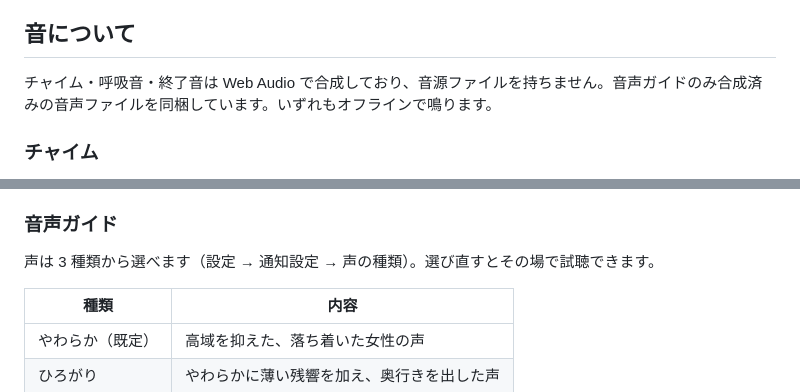
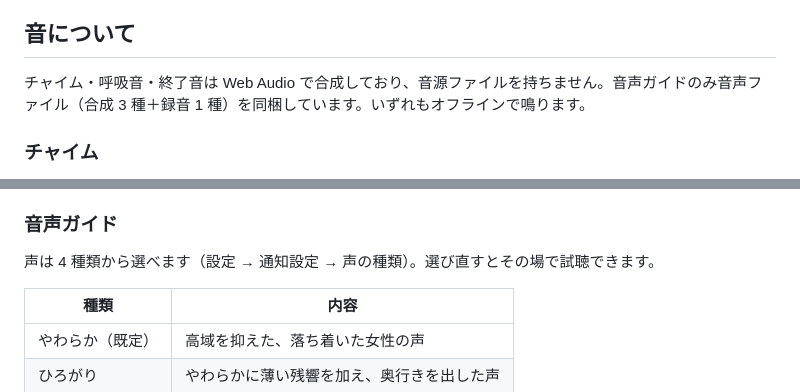
Before and after one commit to nagaoryota/nadi-shodhana, a Markdown page: README.md, 2 parts joined by grey strips. Rendered like a GitHub page.

Commit message:
README の声の種類数を 4 に修正
Ryoさんを追加した際、「3種類から選べます」の記述が残っていた。

Co-Authored-By: Claude Opus 5 <noreply@anthropic.com>

```diff
--- a/README.md
+++ b/README.md
@@ -100,7 +100,7 @@
 
 ## 音について
 
-チャイム・呼吸音・終了音は Web Audio で合成しており、音源ファイルを持ちません。音声ガイドのみ合成済みの音声ファイルを同梱しています。いずれもオフラインで鳴ります。
+チャイム・呼吸音・終了音は Web Audio で合成しており、音源ファイルを持ちません。音声ガイドのみ音声ファイル（合成 3 種＋録音 1 種）を同梱しています。いずれもオフラインで鳴ります。
 
 ### チャイム
 
@@ -122,7 +122,7 @@
 
 ### 音声ガイド
 
-声は 3 種類から選べます（設定 → 通知設定 → 声の種類）。選び直すとその場で試聴できます。
+声は 4 種類から選べます（設定 → 通知設定 → 声の種類）。選び直すとその場で試聴できます。
 
 | 種類 | 内容 |
 | --- | --- |
```
